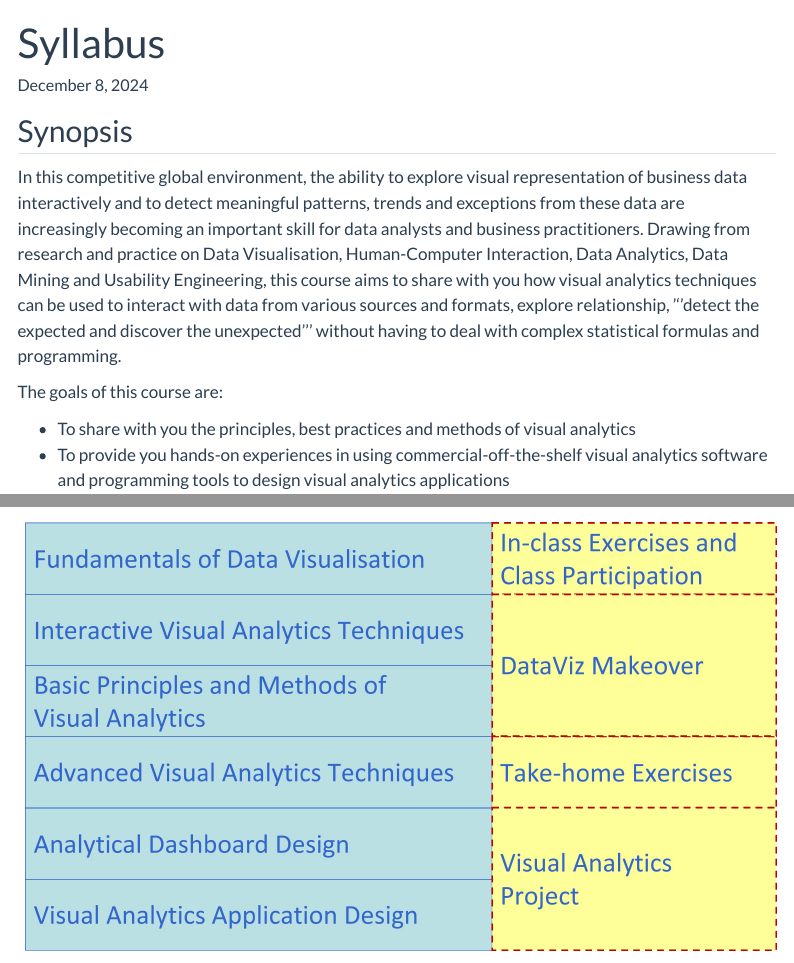
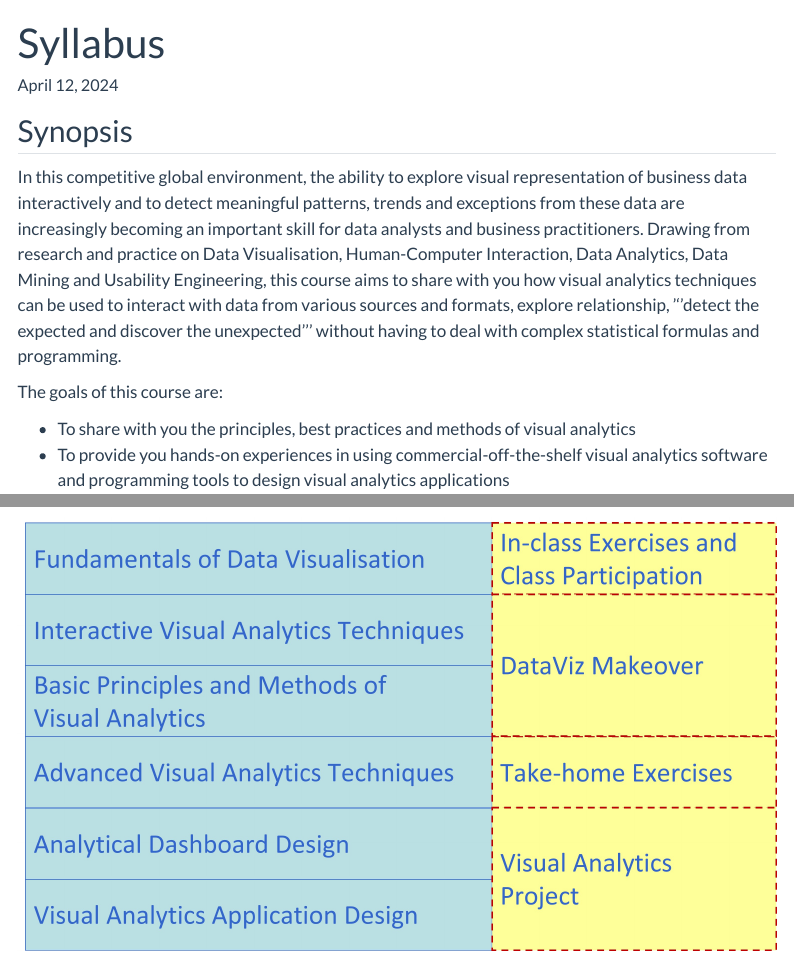
Before and after one commit to tskam/ISSS608-AY2024-25Apr, a Quarto document (Syllabus.qmd): the page in a window 1100 px wide, from its top, and a second part further down, joined at a grey line. Rendered offline with R 4.5, knitr and Pandoc in place of Quarto, with nearby package versions; menus at the side of the page are left out.

Commit message:
Commit after edited Syllabus page

```diff
--- a/Syllabus.qmd
+++ b/Syllabus.qmd
@@ -1,7 +1,7 @@
 ---
 title: "Syllabus"
 description: ""
-date: "December 8, 2024"
+date: "April 12, 2024"
 date-modified: "last-modified"
 format: html
 editor: visual
```
Also changed, not shown: 2 other files.
